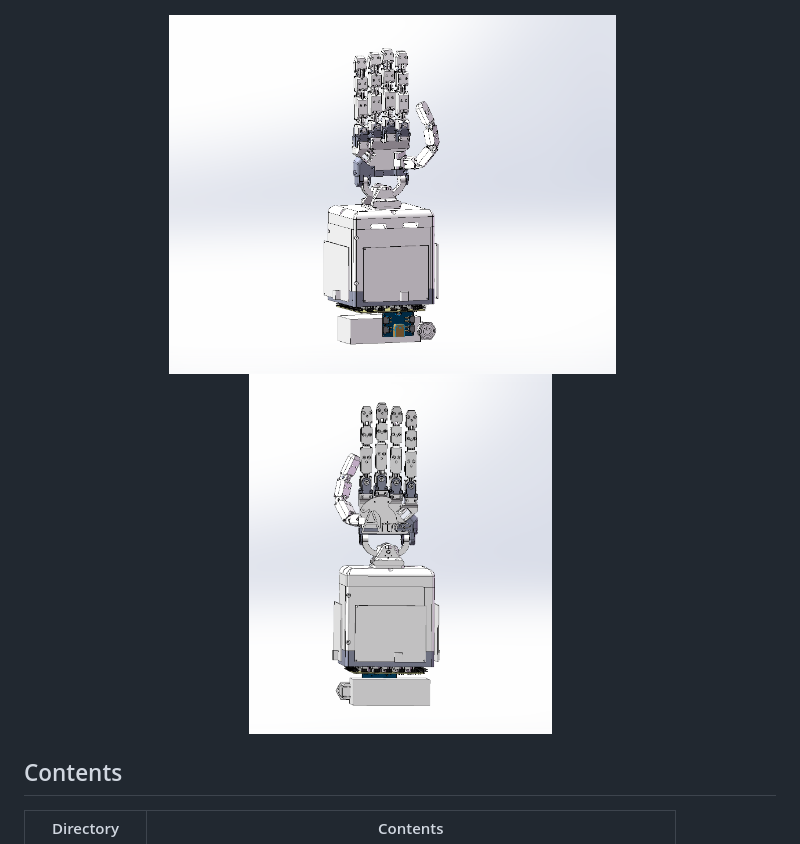
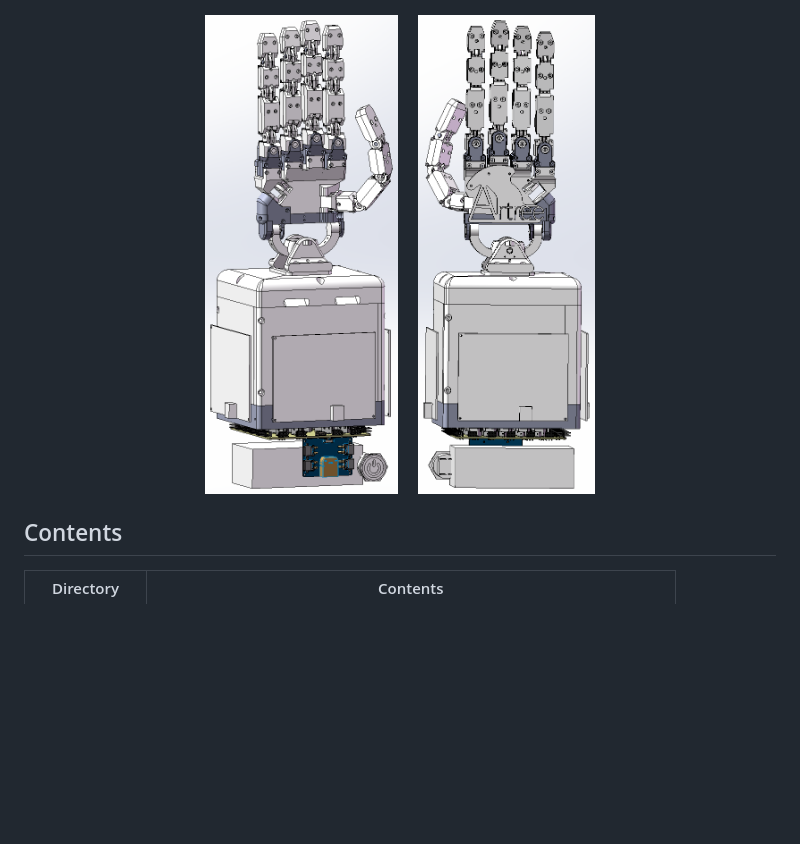
Before and after one commit to Artree021/OpenTendonHand, a Markdown page: README.en.md, the part around the change. Rendered like a GitHub page; pictures changed too: images/hand-back.png, images/hand-front.png; blank space fills up the shorter version.

Commit message:
docs: crop the hand renders to their content and resize

```diff
--- a/README.en.md
+++ b/README.en.md
@@ -15,9 +15,9 @@ further development.
 ![The hand](images/hand-photo.jpg)
 
 <p align="center">
-  <img src="images/hand-front.png" height="360" alt="Front view">
+  <img src="images/hand-front.png" height="480" alt="Front view">
   &nbsp;&nbsp;&nbsp;
-  <img src="images/hand-back.png" height="360" alt="Back view">
+  <img src="images/hand-back.png" height="480" alt="Back view">
 </p>
 
 ## Contents
```
Also changed, not shown: README.md (+2 -2 lines).
